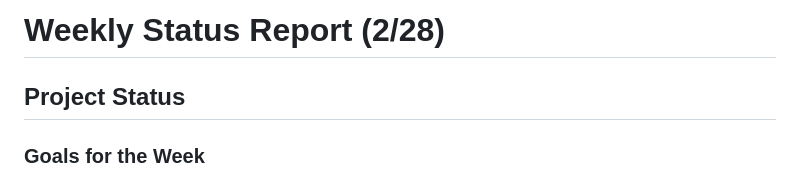
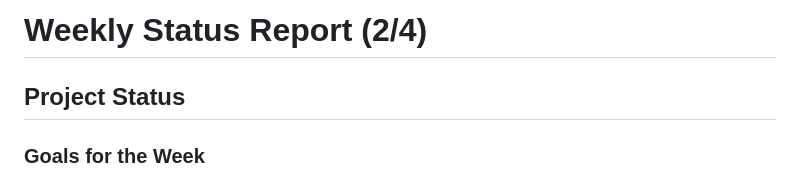
Before and after one commit to jimmyycodes/Frugal-Finder, a Markdown page: Status Reports/frugalfinder-20250205.md, the part around the change. GitHub-like rendering.

```diff
--- a/Status Reports/frugalfinder-20250205.md
+++ b/Status Reports/frugalfinder-20250205.md
@@ -1,4 +1,4 @@
-# Weekly Status Report (2/28)
+# Weekly Status Report (2/4)
 
 ## Project Status
 
```
